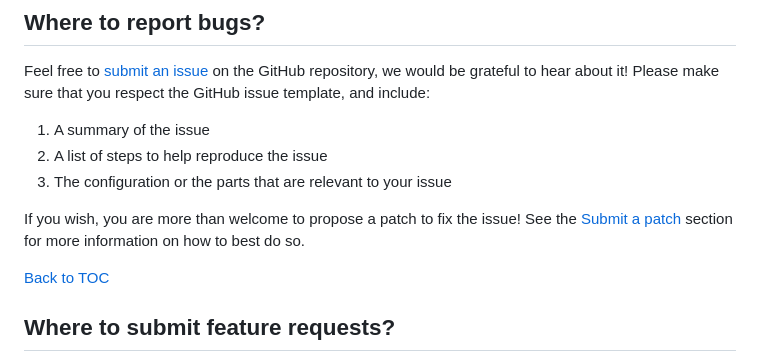
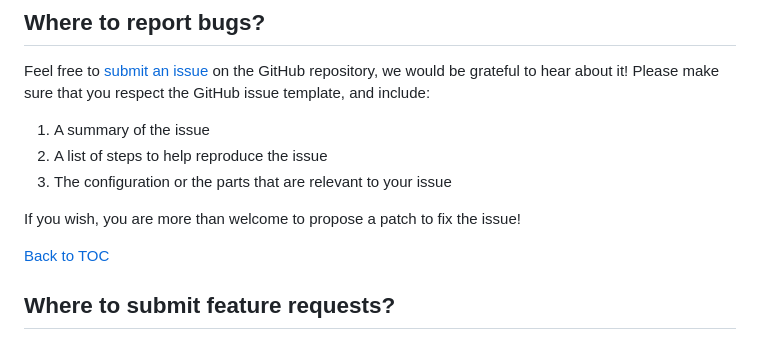
Before and after one commit to Terieyenike/linktree, a Markdown page: CONTRIBUTING.md, the part around the change. Drawn GitHub-style.

Commit message:
Update: remove sentence

```diff
--- a/CONTRIBUTING.md
+++ b/CONTRIBUTING.md
@@ -148,8 +148,7 @@ would be grateful to hear about it! Please make sure that you respect the GitHub
 2. A list of steps to help reproduce the issue
 3. The configuration or the parts that are relevant to your issue
 
-If you wish, you are more than welcome to propose a patch to fix the issue! See
-the [Submit a patch](#submitting-a-patch) section for more information on how to best do so.
+If you wish, you are more than welcome to propose a patch to fix the issue!
 
 [Back to TOC](#table-of-contents)
 
```
